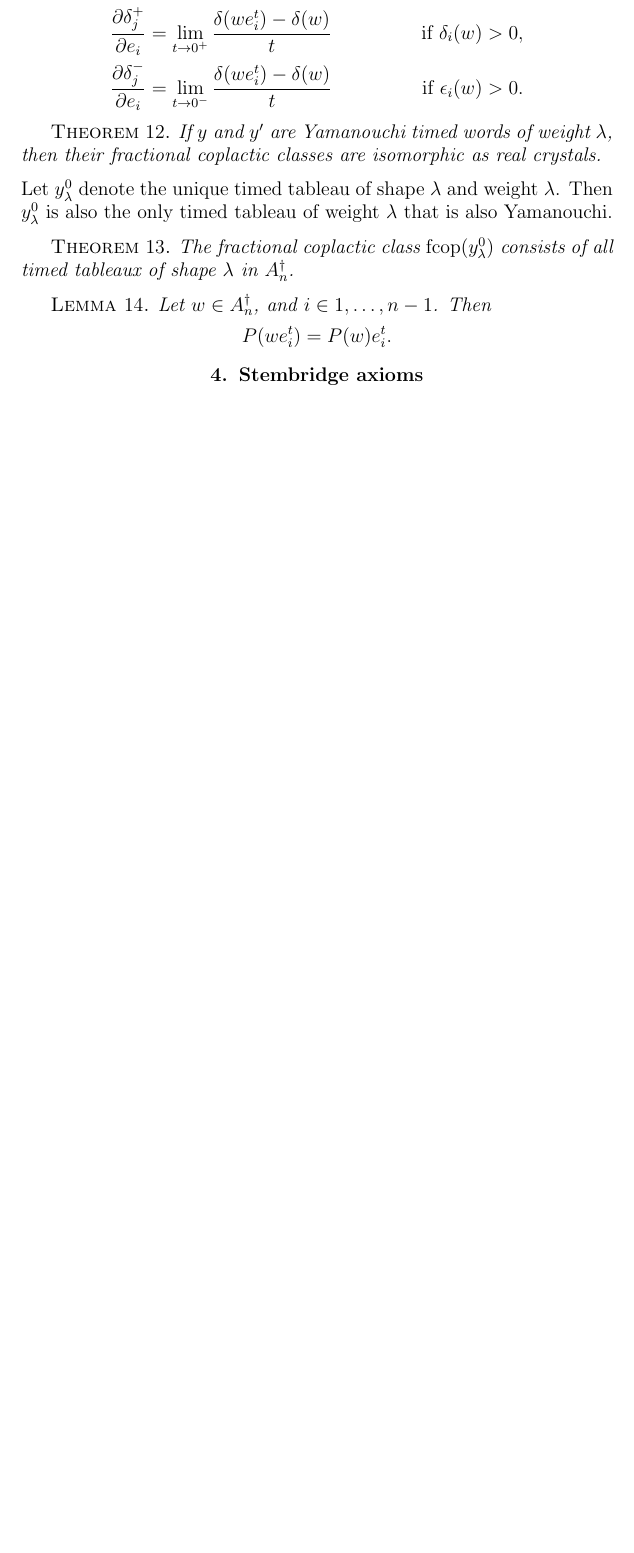
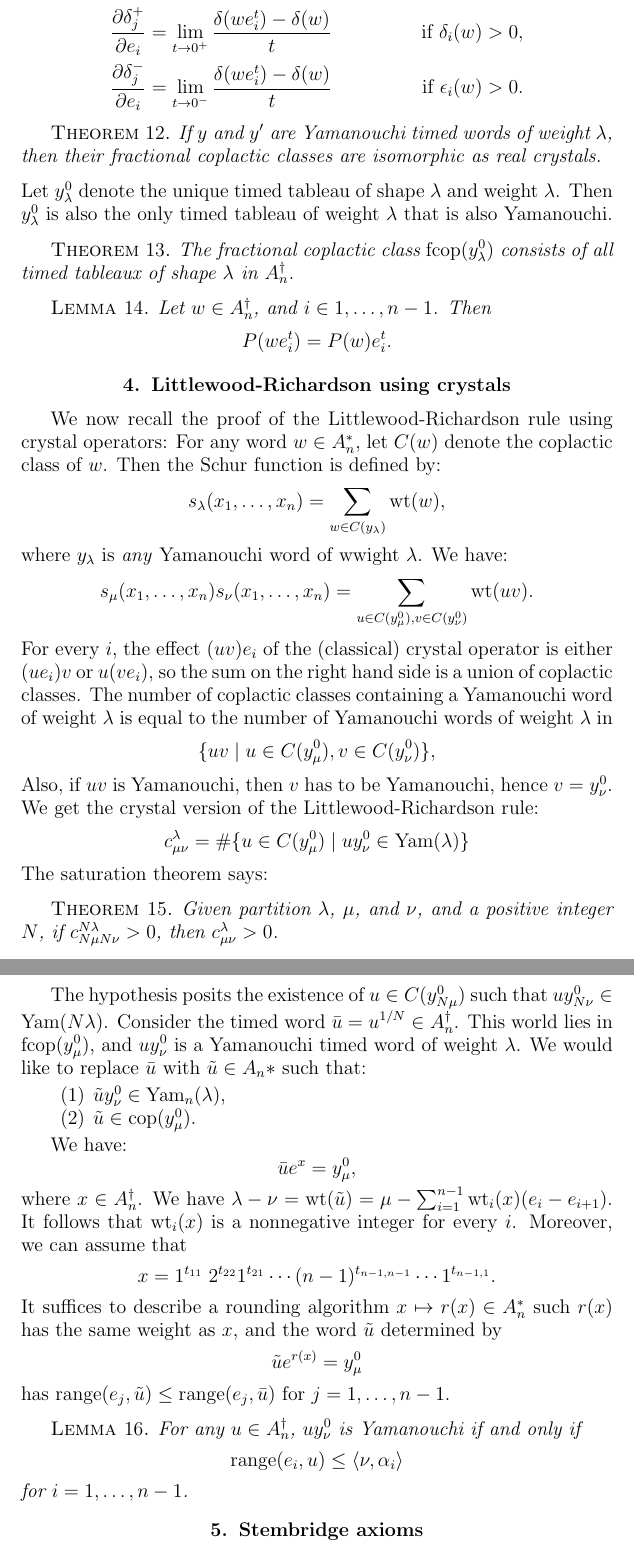
Before and after one commit to amriprasad/timed_plactic, a LaTeX document (fractional_crystals/crystals.tex): part of page 4 of 4 before the commit and two parts of pages 4 and 5 of 5 after it, the two joined at a grey line, cut so that both start at the same text, the shorter picture padded with empty space. Compiled offline with pdfLaTeX.

Commit message:
some work

```diff
--- a/fractional_crystals/crystals.tex
+++ b/fractional_crystals/crystals.tex
@@ -7,6 +7,7 @@
 \newcommand{\range}{\mathrm{range}}
 \newcommand{\ot}{\leftarrow}
 \newcommand{\Tab}{\mathrm{Tab}}
+\newcommand{\wt}{\mathrm{wt}}
 
 \newtheorem{theorem}{Theorem}
 \newtheorem{lemma}[theorem]{Lemma}
@@ -175,7 +188,66 @@ Then $y^0_\lambda$ is also the only timed tableau of weight $\lambda$ that is al
   \end{displaymath}
 \end{lemma}
 
+\section{Littlewood-Richardson using crystals}
+We now recall the proof of the Littlewood-Richardson rule using crystal operators:
+\label{sec:recoll-proof-littl}
+For any word $w\in A_n^*$, let $C(w)$ denote the coplactic class of $w$.
+Then the Schur function is defined by:
+\begin{displaymath}
+  s_\lambda(x_1,\dotsc,x_n) = \sum_{w\in C(y_\lambda)} \wt(w),
+\end{displaymath}
+where $y_\lambda$ is \emph{any} Yamanouchi word of wwight $\lambda$.
+We have:
+\begin{displaymath}
+  s_\mu(x_1,\dotsc,x_n)s_\nu(x_1,\dotsc,x_n)=\sum_{u\in C(y^0_\mu),v\in C(y^0_\nu)} \wt(uv).
+\end{displaymath}
+For every $i$, the effect $(uv)e_i$ of the (classical) crystal operator is either $(ue_i)v$ or $u(ve_i)$, so the sum on the right hand side is a union of coplactic classes.
+The number of coplactic classes containing a Yamanouchi word of weight $\lambda$ is equal to the number of Yamanouchi words of weight $\lambda$ in
+\begin{displaymath}
+  \{uv\mid u\in C(y^0_\mu),v\in C(y^0_\nu)\},
+\end{displaymath}
+Also, if $uv$ is Yamanouchi, then $v$ has to be Yamanouchi, hence $v=y_\nu^0$.
+We get the crystal version of the Littlewood-Richardson rule:
+\begin{displaymath}
+  c^\lambda_{\mu\nu} = \#\{u\in C(y^0_\mu)\mid uy^0_\nu\in \Yam(\lambda)\}
+\end{displaymath}
+The saturation theorem says:
+\begin{theorem}
+  Given partition $\lambda$, $\mu$, and $\nu$, and a positive integer $N$, if $c^{N\lambda}_{N\mu N\nu}>0$, then $c^\lambda_{\mu\nu}>0$.
+\end{theorem}
+The hypothesis posits the existence of $u\in C(y_{N\mu}^0)$ such that $uy_{N\nu}^0\in \Yam(N\lambda)$.
+Consider the timed word $\bar u=u^{1/N}\in A_n^\dagger$.
+This world lies in $\fcop(y_\mu^0)$, and $uy_\nu^0$ is a Yamanouchi timed word of weight $\lambda$.
+We would like to replace $\bar u$ with $\tilde u\in A_n*$ such that:
+\begin{enumerate}
+\item $\tilde u y^0_\nu\in \Yam_n(\lambda)$,
+\item $\tilde u\in \cop(y_\mu^0)$.
+\end{enumerate}
+
+We have:
+\begin{displaymath}
+  \bar u e^x=y_\mu^0,
+\end{displaymath}
+where $x\in A_n^\dagger$.
+We have $\lambda-\nu=\wt(\tilde u) = \mu-\sum_{i=1}^{n-1}\wt_i(x)(e_i-e_{i+1})$.
+It follows that $\wt_i(x)$ is a nonnegative integer for every $i$.
+Moreover, we can assume that
+\begin{displaymath}
+  x = 1^{t_{11}}\;2^{t_{22}}1^{t_{21}}\dotsb (n-1)^{t_{n-1,n-1}}\dotsb 1^{t_{n-1,1}}.
+\end{displaymath}
+It suffices to describe a rounding algorithm $x\mapsto r(x)\in A_n^*$ such $r(x)$ has the same weight as $x$, and the word $\tilde u$ determined by
+\begin{displaymath}
+  \tilde u e^{r(x)}=y_\mu^0
+\end{displaymath}
+has $\range(e_j,\tilde u)\leq \range(e_j,\bar u)$ for $j=1,\dotsc,n-1$.
+\begin{lemma}
+  For any $u\in A_n^\dagger$, $uy^0_\nu$ is Yamanouchi if and only if
+  \begin{displaymath}
+    \range(e_i,u)\leq \langle\nu,\alpha_i\rangle
+  \end{displaymath}
+  for $i=1,\dotsc,n-1$.
+\end{lemma}
 \section{Stembridge axioms}
 \label{sec:stembridge-axioms}
-
-
+\begin{theorem}
+  For any $w\in A_n^\dagger$, the following hold whenever the result of plactic operations that appear in them do not result in $0$.
```
Also changed, not shown: paper/darij/timed_tableaux.tex (+1 -1 lines), fractional_crystals/crystals.tex (40 more changed lines).
